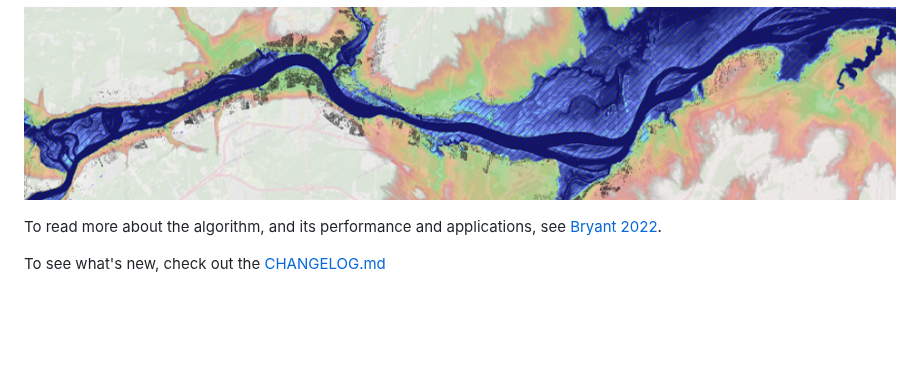
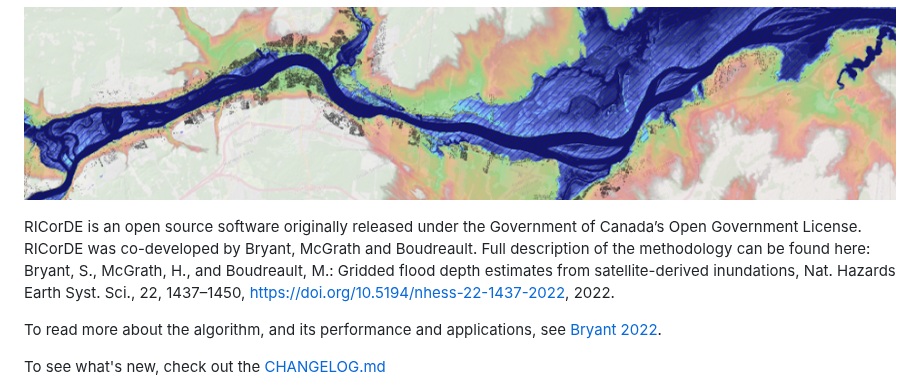
Before and after one commit to NRCan/RICorDE, a Markdown page: README.md, the part around the change. GitHub-like rendering; blank space fills up the shorter version.

Commit message:
Update README.md
note per Heather

```diff
--- a/README.md
+++ b/README.md
@@ -2,6 +2,8 @@
 RICorDE produces gridded water depth estimates from flood inundation data by incorporating a HAND sub-model and cost distancing algorithms to extrapolate edge values into the inundated region.
 
 ![img](/img/cover.png)
+
+RICorDE is an open source software originally released under the Government of Canada’s Open Government License. RICorDE was co-developed by Bryant, McGrath and Boudreault. Full description of the methodology can be found here: Bryant, S., McGrath, H., and Boudreault, M.: Gridded flood depth estimates from satellite-derived inundations, Nat. Hazards Earth Syst. Sci., 22, 1437–1450, https://doi.org/10.5194/nhess-22-1437-2022, 2022.
 
 To read more about the algorithm, and its performance and applications, see [Bryant 2022](https://nhess.copernicus.org/articles/22/1437/2022/nhess-22-1437-2022.html).
 
```
